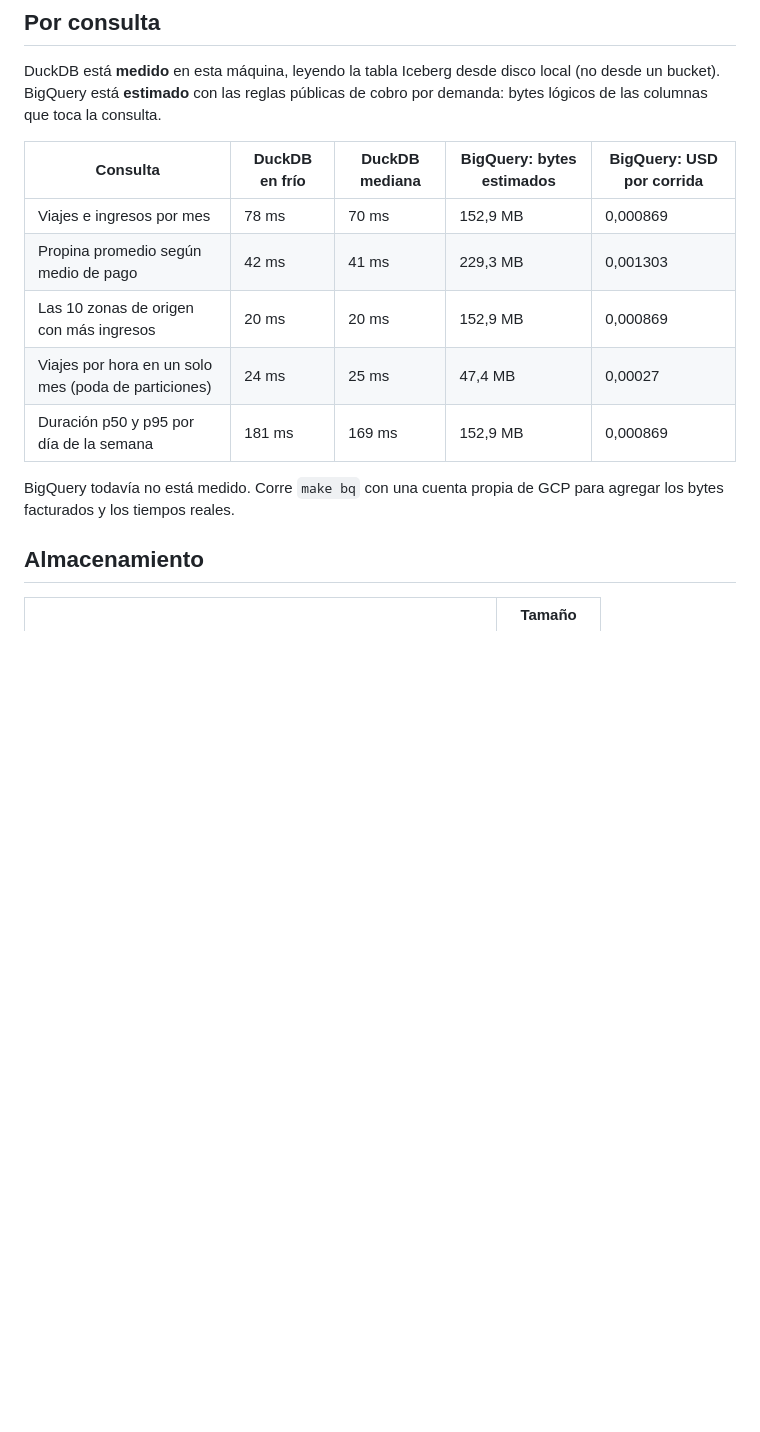
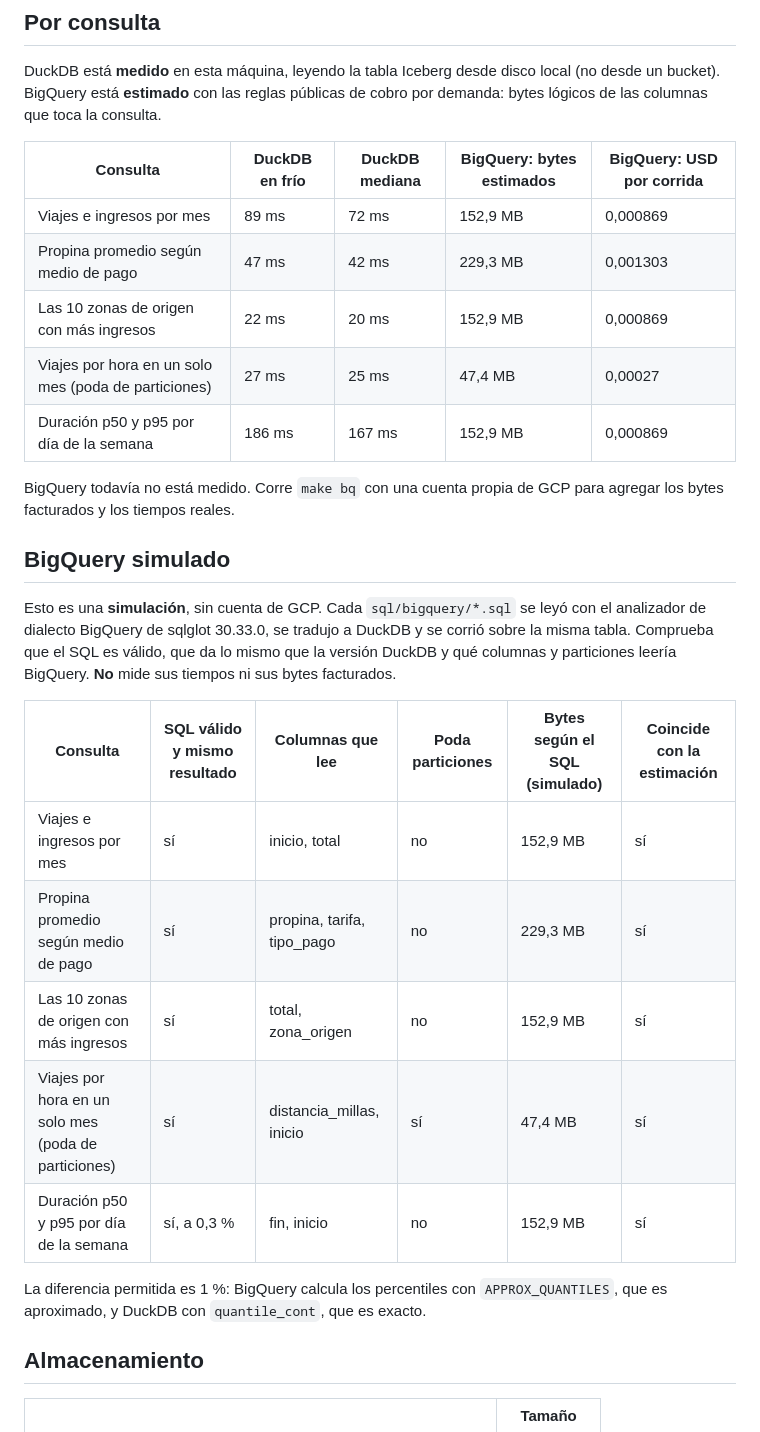
Before and after one commit to datanomadlab/pocs, a Markdown page: 01-lakehouse-de-bolsillo/docs/resultados.md, the part around one of its changes. Rendered like a GitHub page; blank space fills up the shorter version.

```diff
--- a/01-lakehouse-de-bolsillo/docs/resultados.md
+++ b/01-lakehouse-de-bolsillo/docs/resultados.md
@@ -13,13 +13,27 @@ DuckDB está **medido** en esta máquina, leyendo la tabla Iceberg desde disco l
 
 | Consulta | DuckDB en frío | DuckDB mediana | BigQuery: bytes estimados | BigQuery: USD por corrida |
 |---|---|---|---|---|
-| Viajes e ingresos por mes | 78 ms | 70 ms | 152,9 MB | 0,000869 |
-| Propina promedio según medio de pago | 42 ms | 41 ms | 229,3 MB | 0,001303 |
-| Las 10 zonas de origen con más ingresos | 20 ms | 20 ms | 152,9 MB | 0,000869 |
-| Viajes por hora en un solo mes (poda de particiones) | 24 ms | 25 ms | 47,4 MB | 0,00027 |
-| Duración p50 y p95 por día de la semana | 181 ms | 169 ms | 152,9 MB | 0,000869 |
+| Viajes e ingresos por mes | 89 ms | 72 ms | 152,9 MB | 0,000869 |
+| Propina promedio según medio de pago | 47 ms | 42 ms | 229,3 MB | 0,001303 |
+| Las 10 zonas de origen con más ingresos | 22 ms | 20 ms | 152,9 MB | 0,000869 |
+| Viajes por hora en un solo mes (poda de particiones) | 27 ms | 25 ms | 47,4 MB | 0,00027 |
+| Duración p50 y p95 por día de la semana | 186 ms | 167 ms | 152,9 MB | 0,000869 |
 
 BigQuery todavía no está medido. Corre `make bq` con una cuenta propia de GCP para agregar los bytes facturados y los tiempos reales.
+
+## BigQuery simulado
+
+Esto es una **simulación**, sin cuenta de GCP. Cada `sql/bigquery/*.sql` se leyó con el analizador de dialecto BigQuery de sqlglot 30.33.0, se tradujo a DuckDB y se corrió sobre la misma tabla. Comprueba que el SQL es válido, que da lo mismo que la versión DuckDB y qué columnas y particiones leería BigQuery. **No** mide sus tiempos ni sus bytes facturados.
+
+| Consulta | SQL válido y mismo resultado | Columnas que lee | Poda particiones | Bytes según el SQL (simulado) | Coincide con la estimación |
+|---|---|---|---|---|---|
+| Viajes e ingresos por mes | sí | inicio, total | no | 152,9 MB | sí |
+| Propina promedio según medio de pago | sí | propina, tarifa, tipo_pago | no | 229,3 MB | sí |
+| Las 10 zonas de origen con más ingresos | sí | total, zona_origen | no | 152,9 MB | sí |
+| Viajes por hora en un solo mes (poda de particiones) | sí | distancia_millas, inicio | sí | 47,4 MB | sí |
+| Duración p50 y p95 por día de la semana | sí, a 0,3 % | fin, inicio | no | 152,9 MB | sí |
+
+La diferencia permitida es 1 %: BigQuery calcula los percentiles con `APPROX_QUANTILES`, que es aproximado, y DuckDB con `quantile_cont`, que es exacto.
 
 ## Almacenamiento
 
```
Also changed, not shown: other parts of 01-lakehouse-de-bolsillo/docs/resultados.md (+3 -3 lines), 01-lakehouse-de-bolsillo/README.md (+12 -6 lines), README.md (+3 -1 lines), 01-lakehouse-de-bolsillo/docs/tabla-consultas.png (added), 01-lakehouse-de-bolsillo/docs/tabla-escenarios.png (added), 11 other files.
